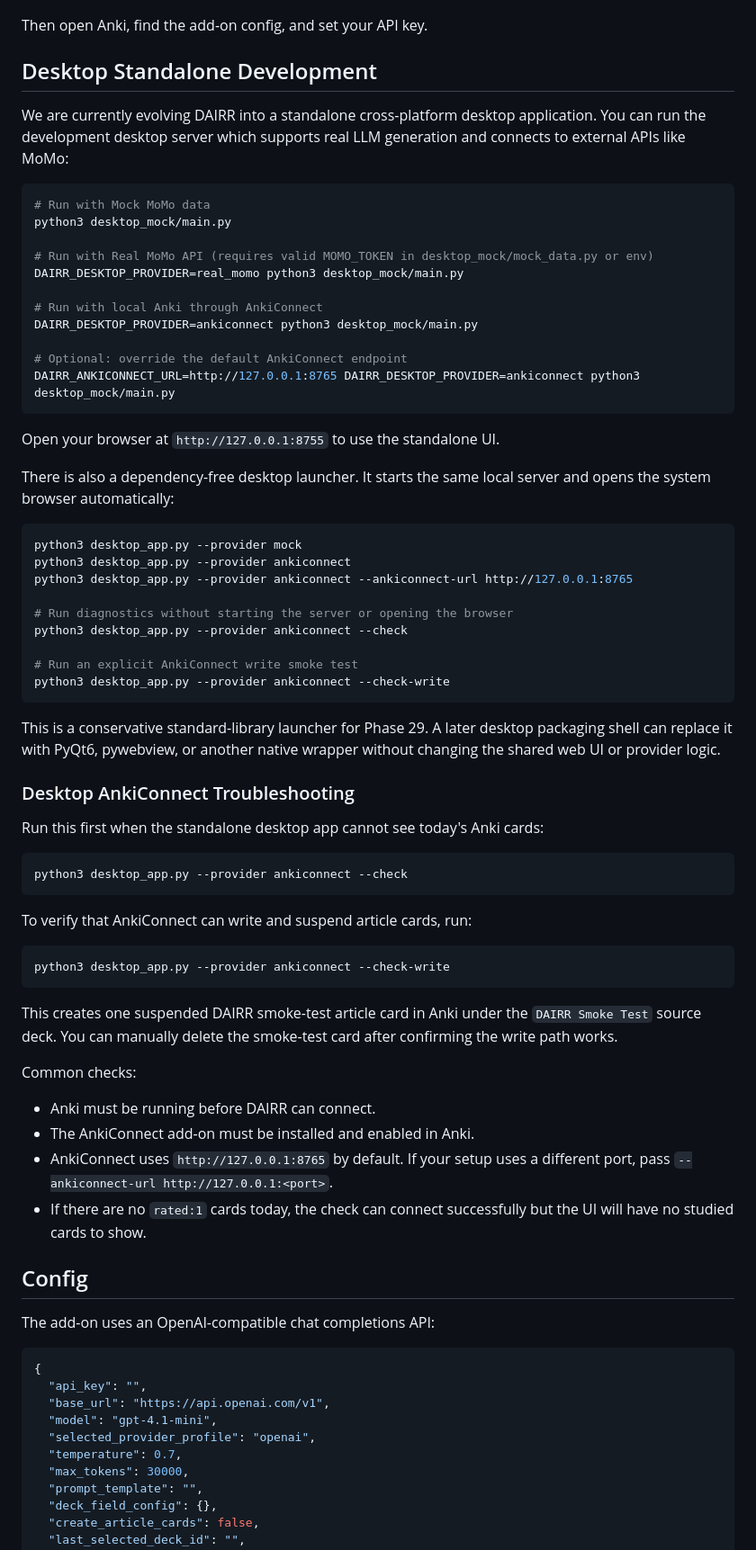
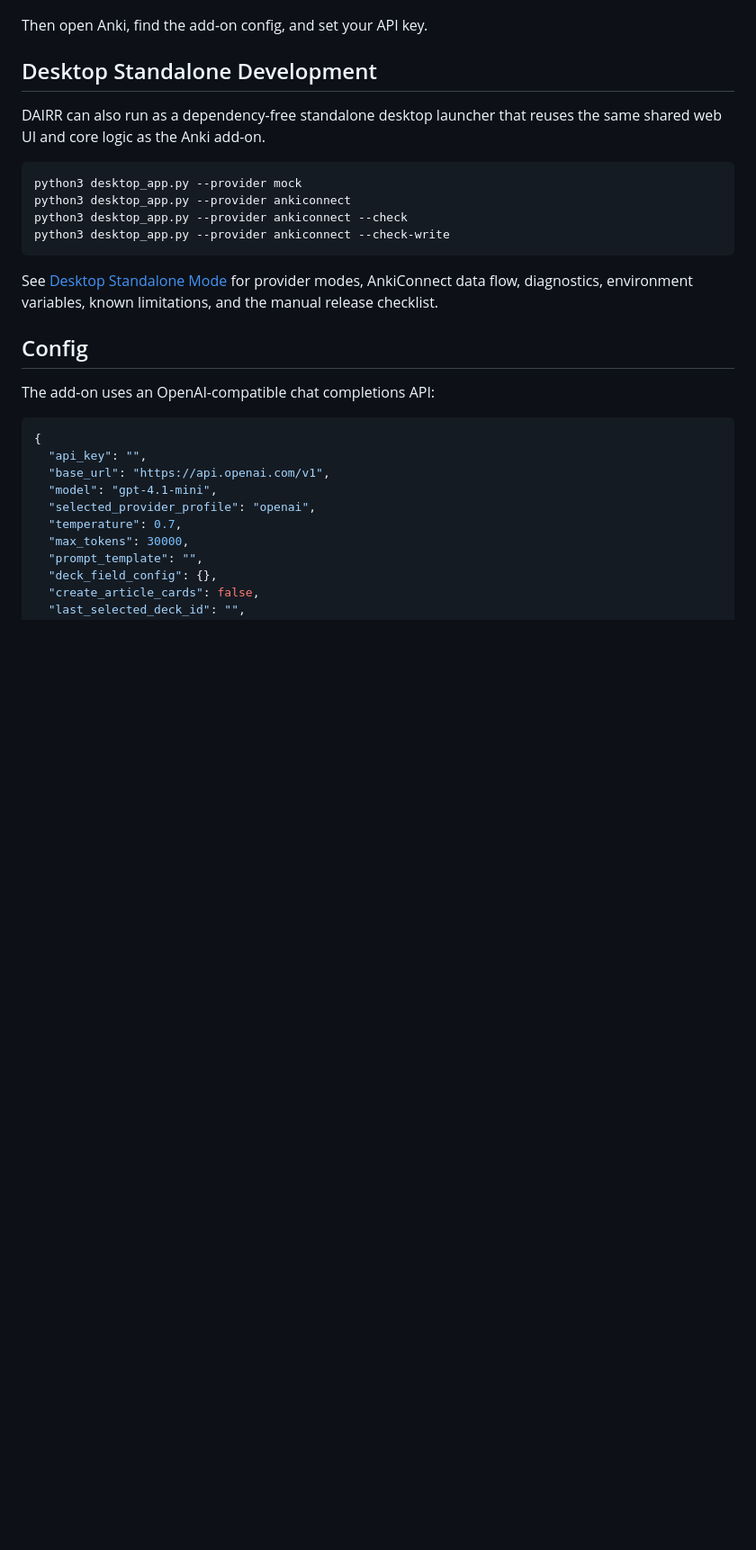
Before and after one commit to stors789/Daily-AI-Reading-Reinforcement, a Markdown page: README.md, the part around the change. Shown at 90% size. Rendered like a GitHub page; blank space fills up the shorter version.

Commit message:
Document desktop standalone release checklist

````diff
--- a/README.md
+++ b/README.md
@@ -55,68 +55,19 @@ Then open Anki, find the add-on config, and set your API key.
 
 ## Desktop Standalone Development
 
-We are currently evolving DAIRR into a standalone cross-platform desktop application. You can run the development desktop server which supports real LLM generation and connects to external APIs like MoMo:
-
-```bash
-# Run with Mock MoMo data
-python3 desktop_mock/main.py
-
-# Run with Real MoMo API (requires valid MOMO_TOKEN in desktop_mock/mock_data.py or env)
-DAIRR_DESKTOP_PROVIDER=real_momo python3 desktop_mock/main.py
-
-# Run with local Anki through AnkiConnect
-DAIRR_DESKTOP_PROVIDER=ankiconnect python3 desktop_mock/main.py
-
-# Optional: override the default AnkiConnect endpoint
-DAIRR_ANKICONNECT_URL=http://127.0.0.1:8765 DAIRR_DESKTOP_PROVIDER=ankiconnect python3 desktop_mock/main.py
-```
-Open your browser at `http://127.0.0.1:8755` to use the standalone UI.
-
-There is also a dependency-free desktop launcher. It starts the same local
-server and opens the system browser automatically:
+DAIRR can also run as a dependency-free standalone desktop launcher that reuses
+the same shared web UI and core logic as the Anki add-on.
 
 ```bash
 python3 desktop_app.py --provider mock
 python3 desktop_app.py --provider ankiconnect
-python3 desktop_app.py --provider ankiconnect --ankiconnect-url http://127.0.0.1:8765
-
-# Run diagnostics without starting the server or opening the browser
 python3 desktop_app.py --provider ankiconnect --check
-
-# Run an explicit AnkiConnect write smoke test
 python3 desktop_app.py --provider ankiconnect --check-write
 ```
 
-This is a conservative standard-library launcher for Phase 29. A later desktop
-packaging shell can replace it with PyQt6, pywebview, or another native wrapper
-without changing the shared web UI or provider logic.
-
-### Desktop AnkiConnect Troubleshooting
-
-Run this first when the standalone desktop app cannot see today's Anki cards:
-
-```bash
-python3 desktop_app.py --provider ankiconnect --check
-```
-
-To verify that AnkiConnect can write and suspend article cards, run:
-
-```bash
-python3 desktop_app.py --provider ankiconnect --check-write
-```
-
-This creates one suspended DAIRR smoke-test article card in Anki under the
-`DAIRR Smoke Test` source deck. You can manually delete the smoke-test card
-after confirming the write path works.
-
-Common checks:
-
-- Anki must be running before DAIRR can connect.
-- The AnkiConnect add-on must be installed and enabled in Anki.
-- AnkiConnect uses `http://127.0.0.1:8765` by default. If your setup uses a
-  different port, pass `--ankiconnect-url http://127.0.0.1:<port>`.
-- If there are no `rated:1` cards today, the check can connect successfully but
-  the UI will have no studied cards to show.
+See [Desktop Standalone Mode](docs/desktop_standalone.md) for provider modes,
+AnkiConnect data flow, diagnostics, environment variables, known limitations,
+and the manual release checklist.
 
 ## Config
 
````
Also changed, not shown: docs/desktop_standalone.md (added, +206 -0 lines).
